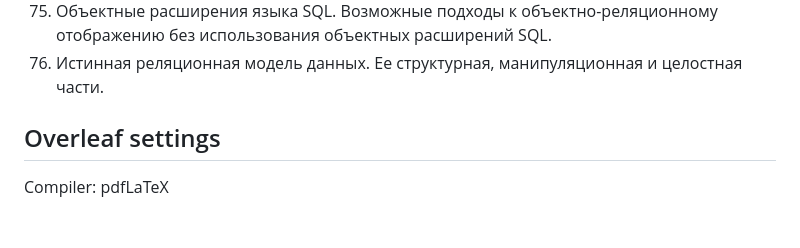
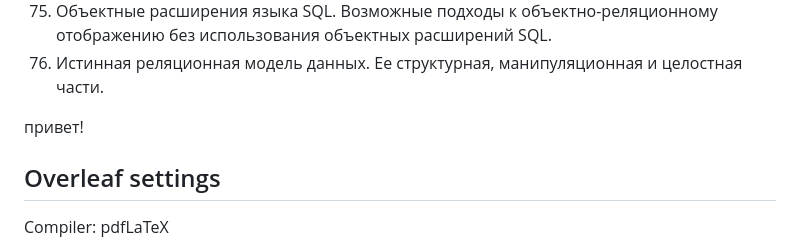
Before and after one commit to Arsenyrud/tex_club, a Markdown page: BD/README.md, the part around the change. Rendered like a GitHub page; blank space fills up the shorter version.

Commit message:
Test Update README.md

```diff
--- a/BD/README.md
+++ b/BD/README.md
@@ -87,6 +87,7 @@
 75. Объектные расширения языка SQL. Возможные подходы к объектно-реляционному отображению без использования объектных расширений SQL.
 76. Истинная реляционная модель данных. Ее структурная, манипуляционная и целостная части.
 
+привет!
 
 
 ## Overleaf settings
```
